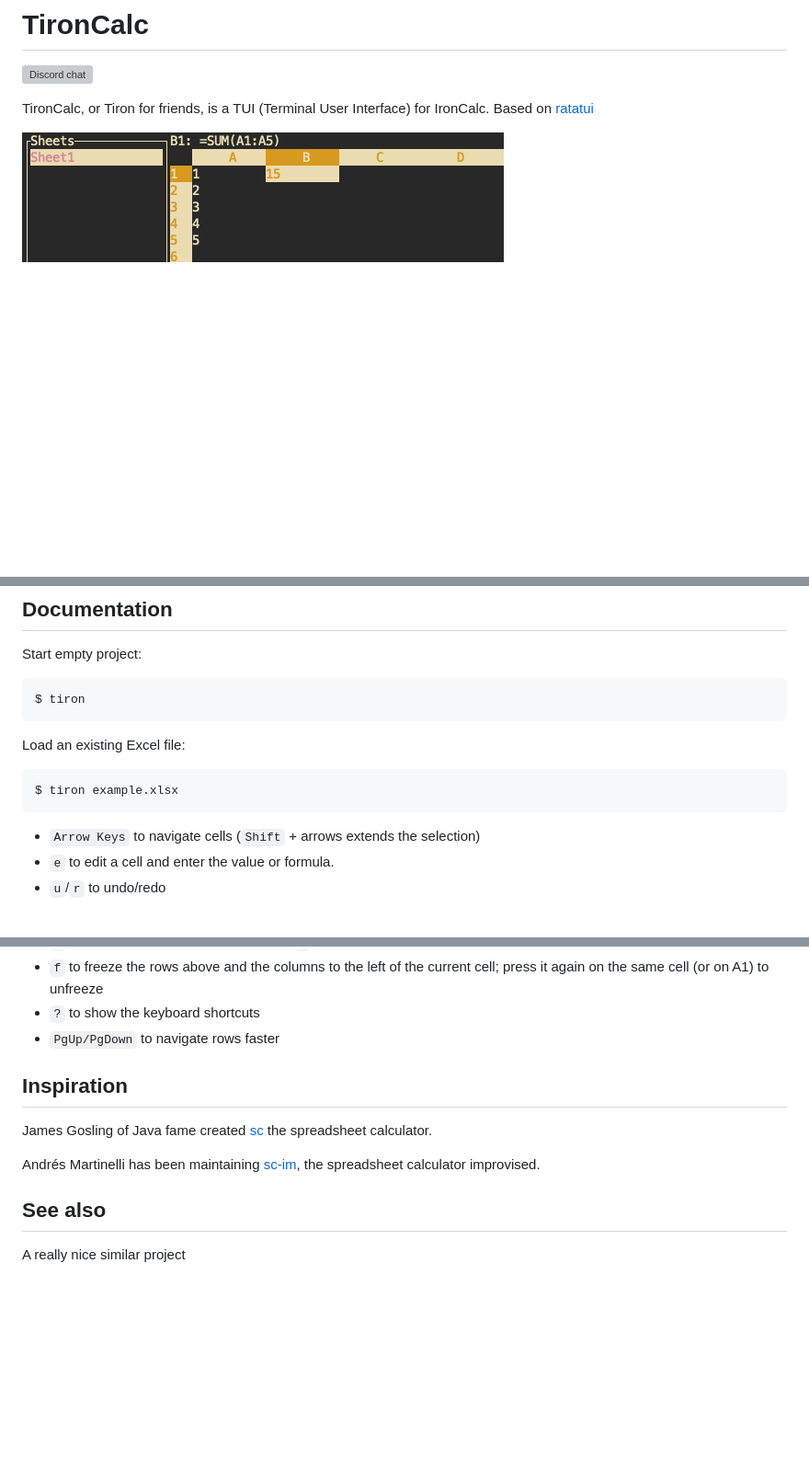
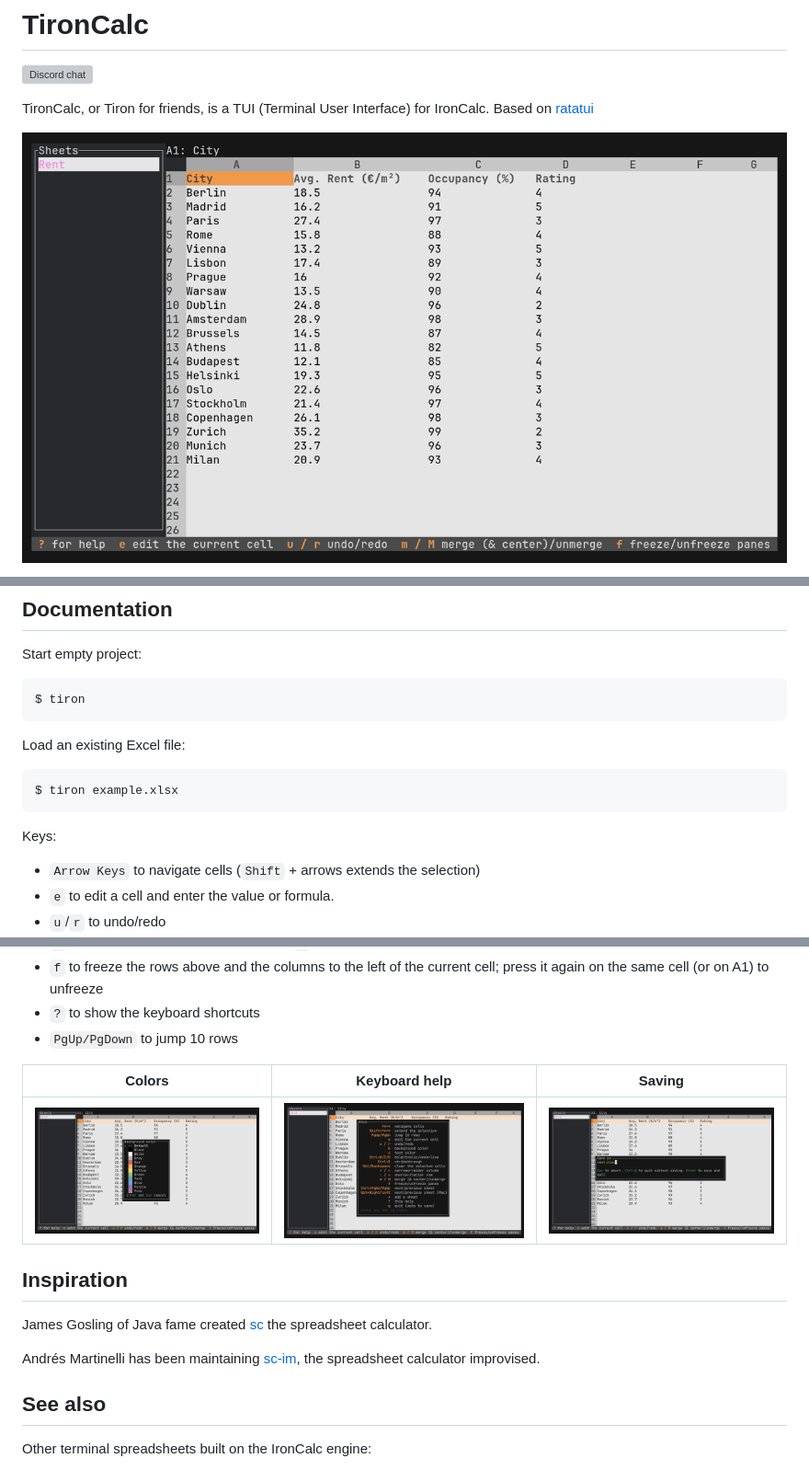
Before and after one commit to ironcalc/TironCalc, a Markdown page: README.md, 3 parts joined by grey strips. Shown at 92% size. Rendered like a GitHub page; pictures changed too: docs/screenshot.png (deleted), docs/using-tironcalc01.png (added), docs/using-tironcalc02.png (added); blank space fills up the shorter version; grey boxes are pictures that could not be loaded.

Commit message:
UPDATE: Refresh README with screenshots, video and install section

````diff
--- a/README.md
+++ b/README.md
@@ -7,5 +7,5 @@
 
 TironCalc, or Tiron for friends, is a TUI (Terminal User Interface) for IronCalc. Based on [ratatui](https://github.com/ratatui-org/ratatui)
 
-![TironCalc Screenshot](docs/screenshot.png)
+![TironCalc](docs/using-tironcalc01.png)
 
@@ -30,6 +38,9 @@ Load an existing Excel file:
 ```
 $ tiron example.xlsx
 ```
+
+Keys:
+
 -   `Arrow Keys` to navigate cells (`Shift` + arrows extends the selection)
 -   `e` to edit a cell and enter the value or formula.
 -   `u`/`r` to undo/redo
@@ -49,7 +60,11 @@ $ tiron example.xlsx
 -   `f` to freeze the rows above and the columns to the left of the current
     cell; press it again on the same cell (or on A1) to unfreeze
 -   `?` to show the keyboard shortcuts
--   `PgUp/PgDown` to navigate rows faster
+-   `PgUp/PgDown` to jump 10 rows
+
+| Colors | Keyboard help | Saving |
+| --- | --- | --- |
+| ![Background color picker](docs/using-tironcalc02.png) | ![Keyboard shortcuts](docs/using-tironcalc03.png) | ![Save prompt](docs/using-tironcalc04.png) |
 
 
 ## Inspiration
@@ -60,5 +75,5 @@ Andrés Martinelli has been maintaining [sc-im](https://github.com/andmarti1424/
 
 ## See also
 
-A really nice similar project
+Other terminal spreadsheets built on the IronCalc engine:
 
````
Also changed, not shown: other parts of README.md (+11 -2 lines), 1 other file.
